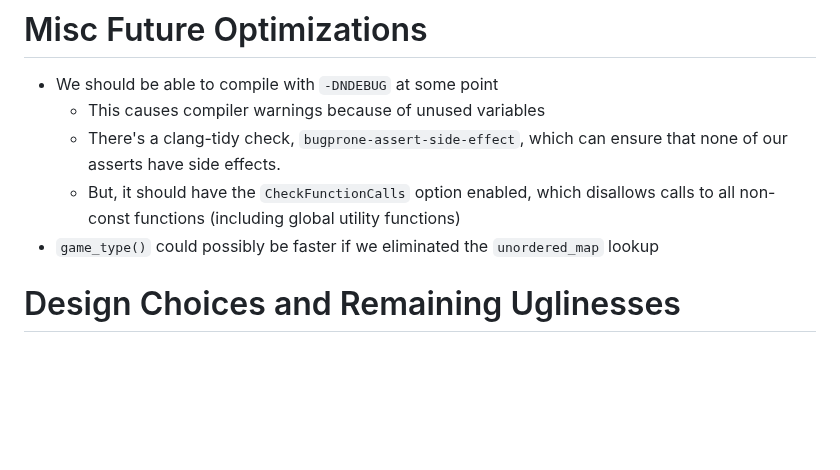
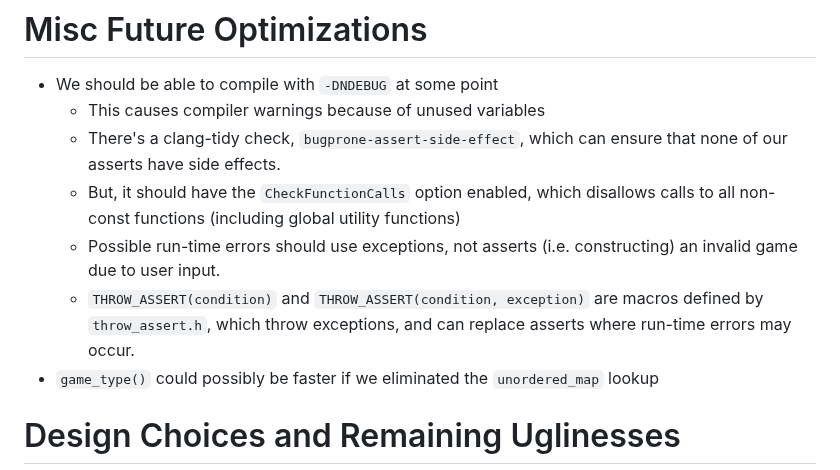
Before and after one commit to ualberta-mueller-group/MCGS, a Markdown page: docs/development-notes.md, the part around the change. GitHub-like rendering; blank space fills up the shorter version.

Commit message:
add notes

```diff
--- a/docs/development-notes.md
+++ b/docs/development-notes.md
@@ -338,6 +338,11 @@ For each sum, no useful work was done if the sum is the result of less than 2 ga
     that none of our asserts have side effects.
     - But, it should have the `CheckFunctionCalls` option enabled, which disallows
     calls to all non-const functions (including global utility functions)
+    - Possible run-time errors should use exceptions, not asserts (i.e. constructing)
+    an invalid game due to user input.
+    - `THROW_ASSERT(condition)` and `THROW_ASSERT(condition, exception)` are macros
+    defined by `throw_assert.h`, which throw exceptions, and can replace asserts
+    where run-time errors may occur.
 - `game_type()` could possibly be faster if we eliminated the `unordered_map` lookup
 
 # Design Choices and Remaining Uglinesses
```
